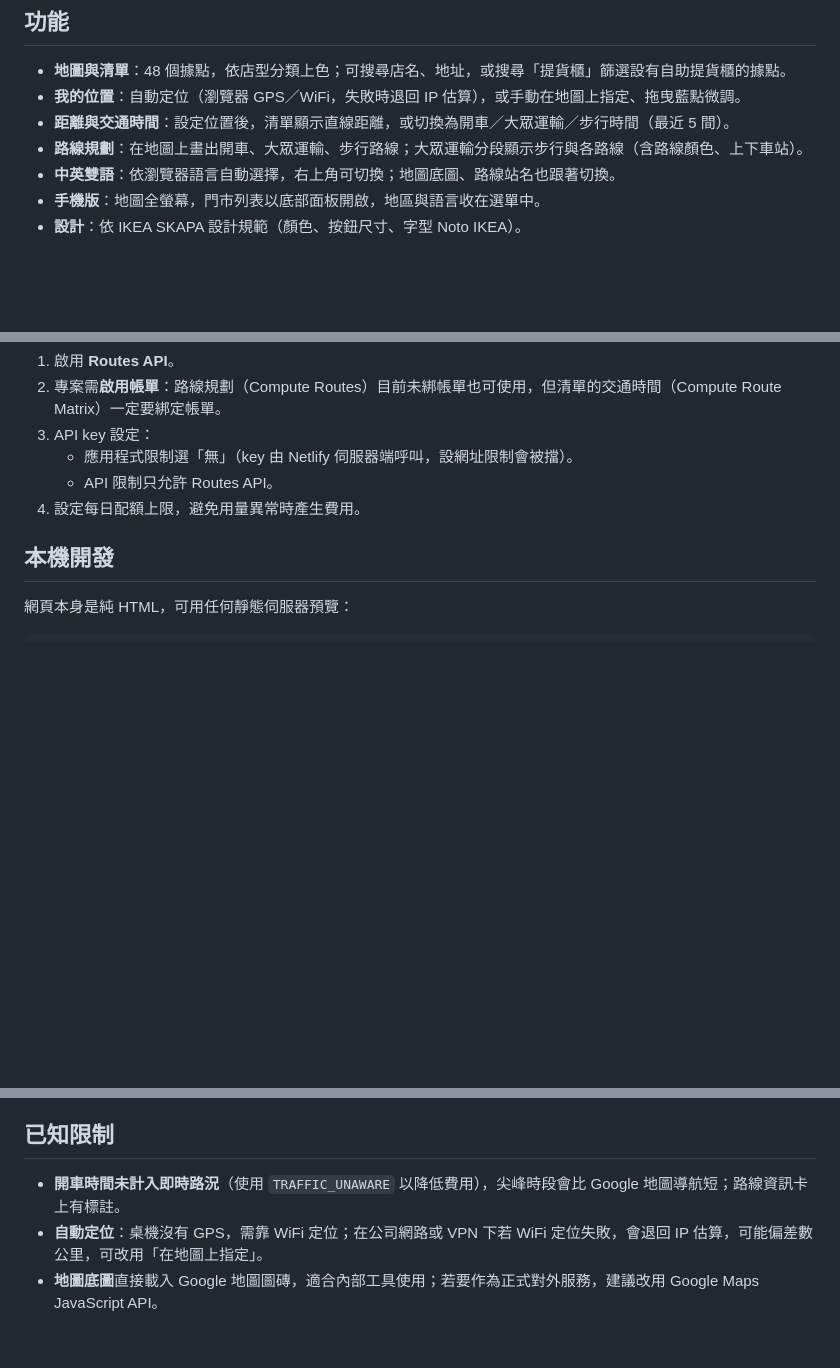
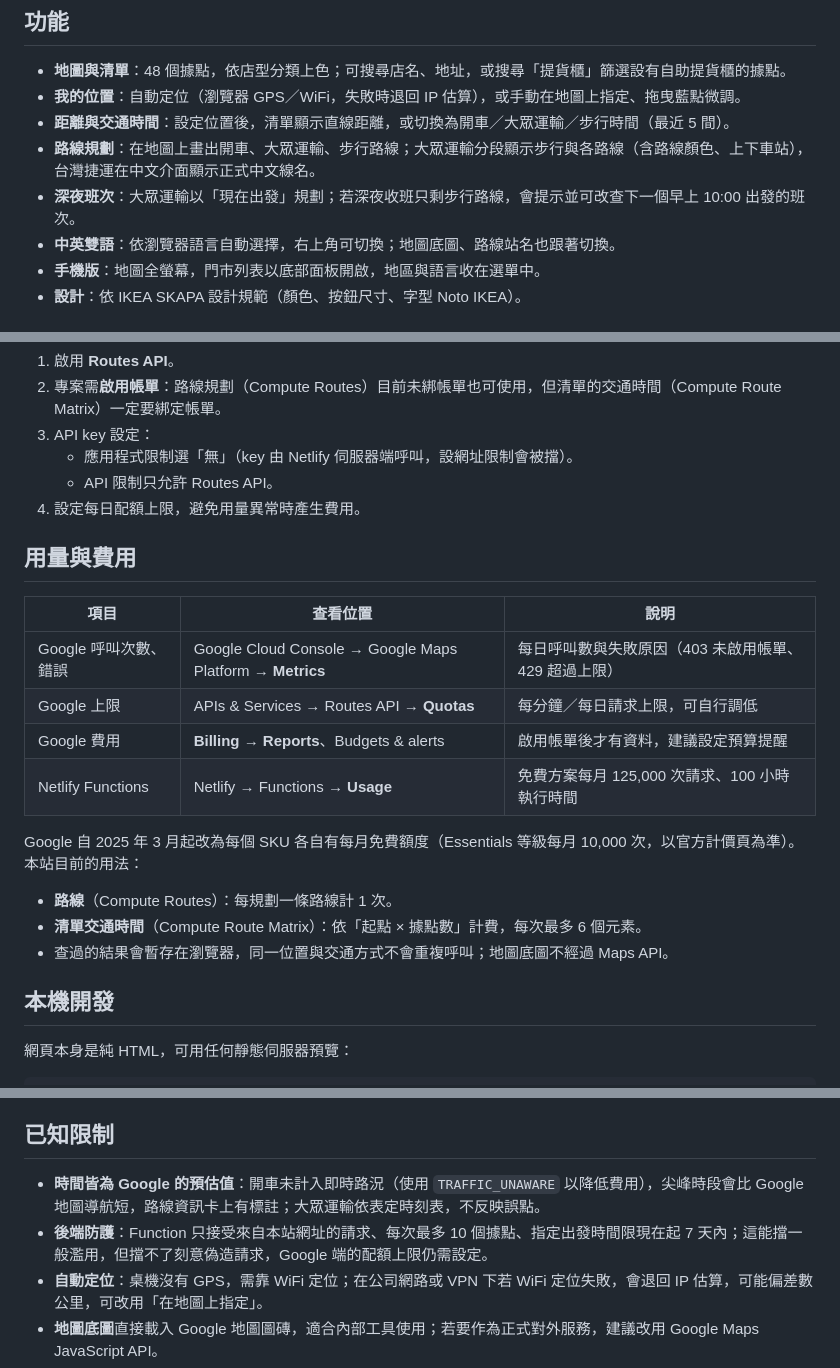
Before and after one commit to chienchitung/ikea-na-store-map, a Markdown page: README.md, 3 parts joined by grey strips. Rendered like a GitHub page; blank space fills up the shorter version.

Commit message:
Document daytime transit, usage monitoring and backend limits in README
Co-Authored-By: Claude Opus 5.5 <noreply@anthropic.com>

```diff
--- a/README.md
+++ b/README.md
@@ -10,7 +10,8 @@
 - **地圖與清單**：48 個據點，依店型分類上色；可搜尋店名、地址，或搜尋「提貨櫃」篩選設有自助提貨櫃的據點。
 - **我的位置**：自動定位（瀏覽器 GPS／WiFi，失敗時退回 IP 估算），或手動在地圖上指定、拖曳藍點微調。
 - **距離與交通時間**：設定位置後，清單顯示直線距離，或切換為開車／大眾運輸／步行時間（最近 5 間）。
-- **路線規劃**：在地圖上畫出開車、大眾運輸、步行路線；大眾運輸分段顯示步行與各路線（含路線顏色、上下車站）。
+- **路線規劃**：在地圖上畫出開車、大眾運輸、步行路線；大眾運輸分段顯示步行與各路線（含路線顏色、上下車站），台灣捷運在中文介面顯示正式中文線名。
+- **深夜班次**：大眾運輸以「現在出發」規劃；若深夜收班只剩步行路線，會提示並可改查下一個早上 10:00 出發的班次。
 - **中英雙語**：依瀏覽器語言自動選擇，右上角可切換；地圖底圖、路線站名也跟著切換。
 - **手機版**：地圖全螢幕，門市列表以底部面板開啟，地區與語言收在選單中。
 - **設計**：依 IKEA SKAPA 設計規範（顏色、按鈕尺寸、字型 Noto IKEA）。
@@ -42,6 +43,21 @@ netlify.toml                  Netlify 部署設定
    - API 限制只允許 Routes API。
 4. 設定每日配額上限，避免用量異常時產生費用。
 
+## 用量與費用
+
+| 項目 | 查看位置 | 說明 |
+|---|---|---|
+| Google 呼叫次數、錯誤 | Google Cloud Console → Google Maps Platform → **Metrics** | 每日呼叫數與失敗原因（403 未啟用帳單、429 超過上限） |
+| Google 上限 | APIs & Services → Routes API → **Quotas** | 每分鐘／每日請求上限，可自行調低 |
+| Google 費用 | **Billing → Reports**、Budgets & alerts | 啟用帳單後才有資料，建議設定預算提醒 |
+| Netlify Functions | Netlify → Functions → **Usage** | 免費方案每月 125,000 次請求、100 小時執行時間 |
+
+Google 自 2025 年 3 月起改為每個 SKU 各自有每月免費額度（Essentials 等級每月 10,000 次，以官方計價頁為準）。本站目前的用法：
+
+- **路線**（Compute Routes）：每規劃一條路線計 1 次。
+- **清單交通時間**（Compute Route Matrix）：依「起點 × 據點數」計費，每次最多 6 個元素。
+- 查過的結果會暫存在瀏覽器，同一位置與交通方式不會重複呼叫；地圖底圖不經過 Maps API。
+
 ## 本機開發
 
 網頁本身是純 HTML，可用任何靜態伺服器預覽：
@@ -71,7 +87,8 @@ python -m http.server 8843
 
 ## 已知限制
 
-- **開車時間未計入即時路況**（使用 `TRAFFIC_UNAWARE` 以降低費用），尖峰時段會比 Google 地圖導航短；路線資訊卡上有標註。
+- **時間皆為 Google 的預估值**：開車未計入即時路況（使用 `TRAFFIC_UNAWARE` 以降低費用），尖峰時段會比 Google 地圖導航短，路線資訊卡上有標註；大眾運輸依表定時刻表，不反映誤點。
+- **後端防護**：Function 只接受來自本站網址的請求、每次最多 10 個據點、指定出發時間限現在起 7 天內；這能擋一般濫用，但擋不了刻意偽造請求，Google 端的配額上限仍需設定。
 - **自動定位**：桌機沒有 GPS，需靠 WiFi 定位；在公司網路或 VPN 下若 WiFi 定位失敗，會退回 IP 估算，可能偏差數公里，可改用「在地圖上指定」。
 - **地圖底圖**直接載入 Google 地圖圖磚，適合內部工具使用；若要作為正式對外服務，建議改用 Google Maps JavaScript API。
 - **期間限定店**有營運期限，需定期對照官網更新。
```
